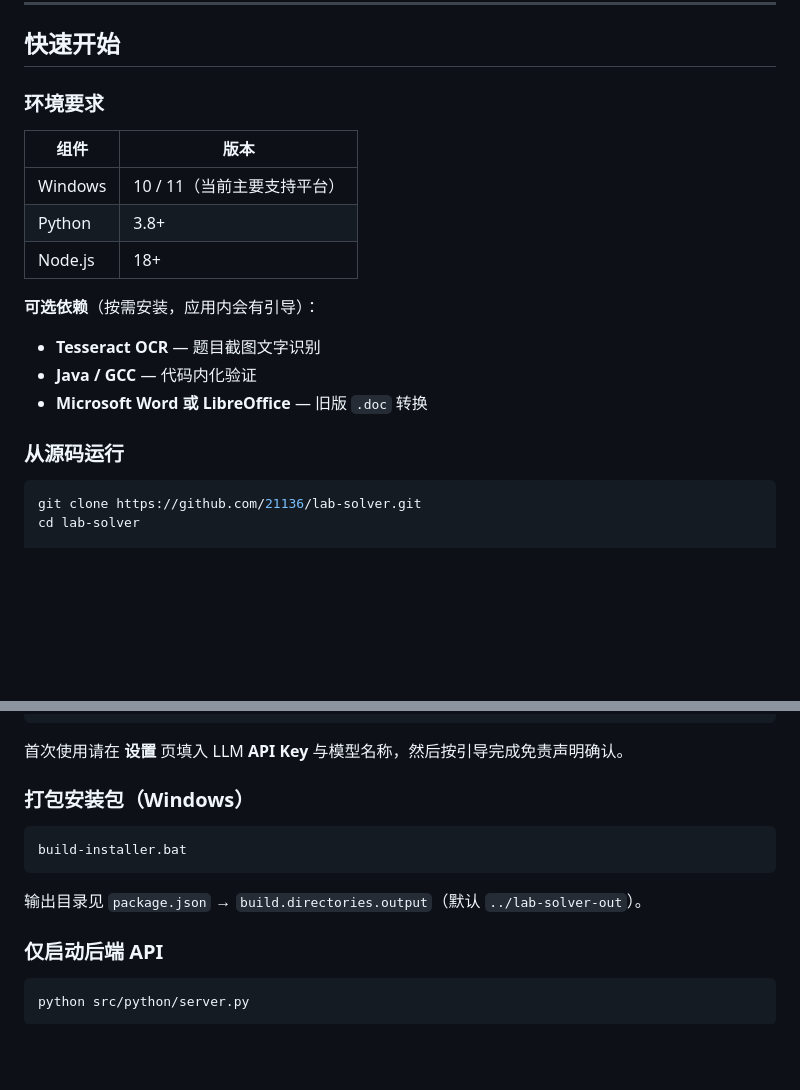
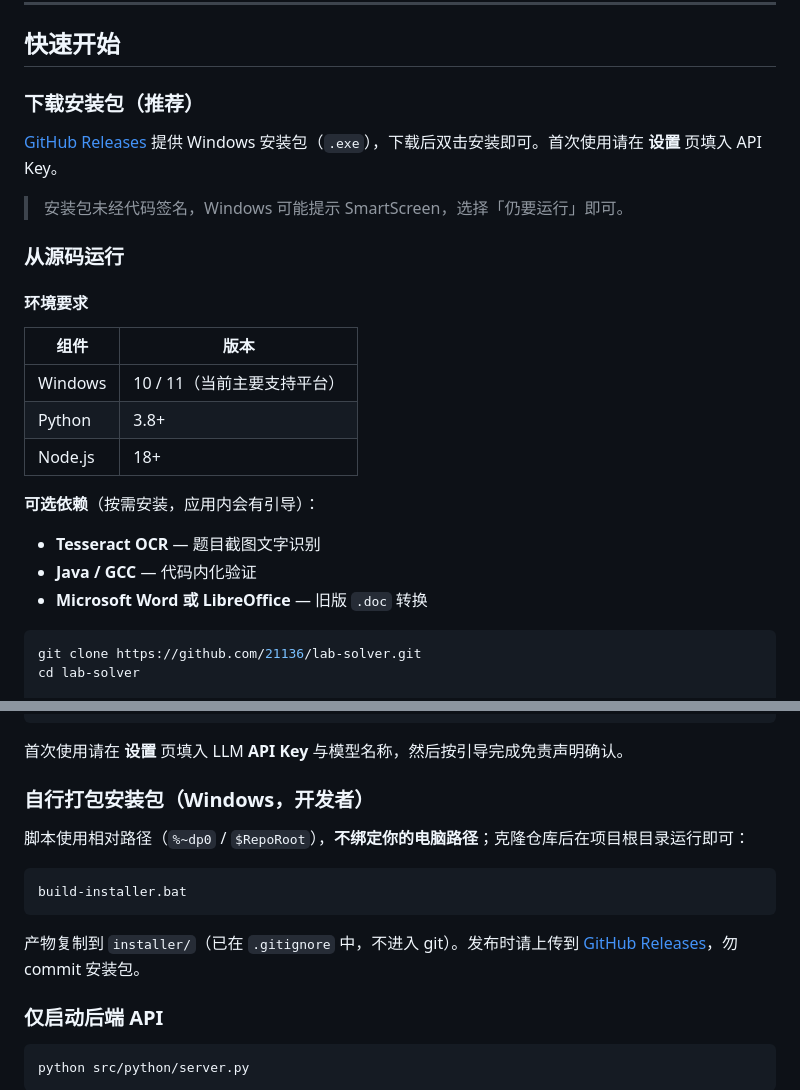
Before and after one commit to 21136/lab-solver, a Markdown page: README.md, 2 parts joined by grey strips. Rendered like a GitHub page; blank space fills up the shorter version.

Commit message:
README: add Release download link and clarify portable build scripts.

````diff
--- a/README.md
+++ b/README.md
@@ -46,7 +46,15 @@
 
 ## 快速开始
 
-### 环境要求
+### 下载安装包（推荐）
+
+[GitHub Releases](https://github.com/21136/lab-solver/releases/latest) 提供 Windows 安装包（`.exe`），下载后双击安装即可。首次使用请在 **设置** 页填入 API Key。
+
+> 安装包未经代码签名，Windows 可能提示 SmartScreen，选择「仍要运行」即可。
+
+### 从源码运行
+
+#### 环境要求
 
 | 组件 | 版本 |
 |------|------|
@@ -59,8 +67,6 @@
 - **Tesseract OCR** — 题目截图文字识别
 - **Java / GCC** — 代码内化验证
 - **Microsoft Word 或 LibreOffice** — 旧版 `.doc` 转换
-
-### 从源码运行
 
 ```bash
 git clone https://github.com/21136/lab-solver.git
@@ -80,13 +86,15 @@ npm start
 
 首次使用请在 **设置** 页填入 LLM **API Key** 与模型名称，然后按引导完成免责声明确认。
 
-### 打包安装包（Windows）
+### 自行打包安装包（Windows，开发者）
+
+脚本使用相对路径（`%~dp0` / `$RepoRoot`），**不绑定你的电脑路径**；克隆仓库后在项目根目录运行即可：
 
 ```bash
 build-installer.bat
 ```
 
-输出目录见 `package.json` → `build.directories.output`（默认 `../lab-solver-out`）。
+产物复制到 `installer/`（已在 `.gitignore` 中，不进入 git）。发布时请上传到 [GitHub Releases](https://github.com/21136/lab-solver/releases)，勿 commit 安装包。
 
 ### 仅启动后端 API
 
````
